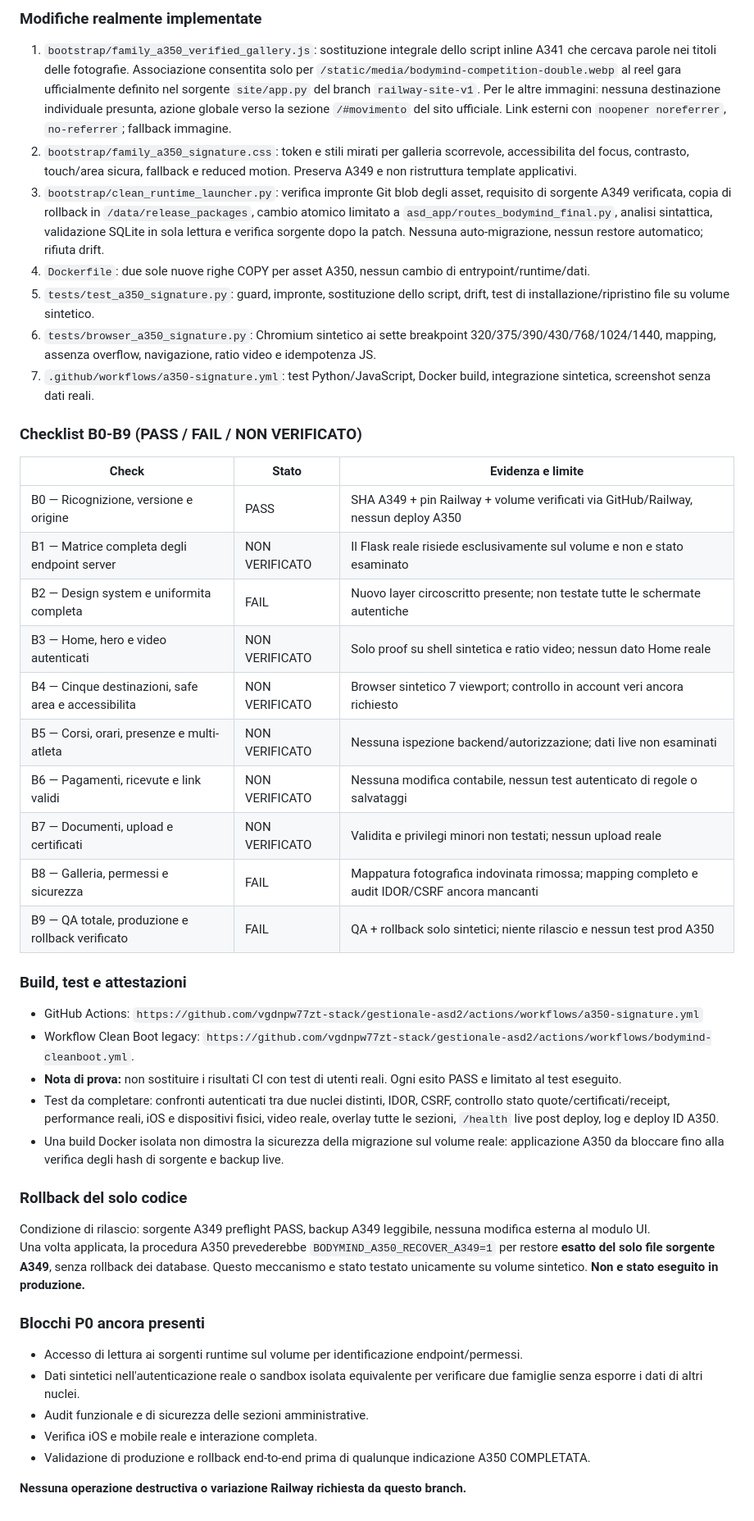
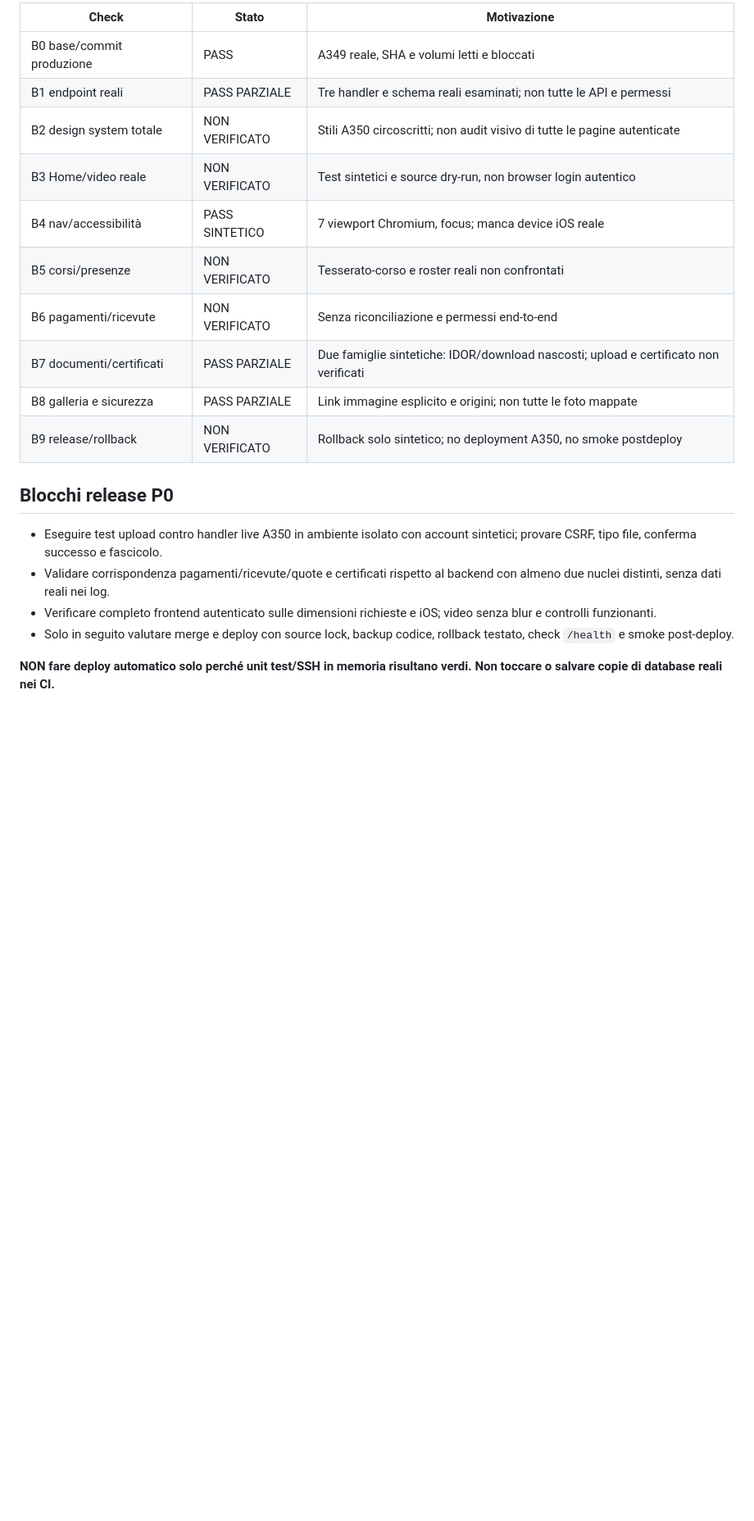
Before and after one commit to vgdnpw77zt-stack/gestionale-asd2, a Markdown page: docs/A350_ACCEPTANCE_MATRIX.md, the part around one of its changes. Shown at 82% size. GitHub-like rendering; blank space fills up the shorter version.

Commit message:
A350: replace outdated blocked-access report with actual SSH source, security isolation and release evidence

```diff
--- a/docs/A350_ACCEPTANCE_MATRIX.md
+++ b/docs/A350_ACCEPTANCE_MATRIX.md
@@ -30,48 +32,21 @@ Non qualificare questa PR come A350 COMPLETATA. Ogni verifica descritta qui dist
 
-### Modifiche realmente implementate
+| Check | Stato | Motivazione |
+|---|---|---|
+| B0 base/commit produzione | PASS | A349 reale, SHA e volumi letti e bloccati |
+| B1 endpoint reali | PASS PARZIALE | Tre handler e schema reali esaminati; non tutte le API e permessi |
+| B2 design system totale | NON VERIFICATO | Stili A350 circoscritti; non audit visivo di tutte le pagine autenticate |
+| B3 Home/video reale | NON VERIFICATO | Test sintetici e source dry-run, non browser login autentico |
+| B4 nav/accessibilità | PASS SINTETICO | 7 viewport Chromium, focus; manca device iOS reale |
+| B5 corsi/presenze | NON VERIFICATO | Tesserato-corso e roster reali non confrontati |
+| B6 pagamenti/ricevute | NON VERIFICATO | Senza riconciliazione e permessi end-to-end |
+| B7 documenti/certificati | PASS PARZIALE | Due famiglie sintetiche: IDOR/download nascosti; upload e certificato non verificati |
+| B8 galleria e sicurezza | PASS PARZIALE | Link immagine esplicito e origini; non tutte le foto mappate |
+| B9 release/rollback | NON VERIFICATO | Rollback solo sintetico; no deployment A350, no smoke postdeploy |
 
-1. `bootstrap/family_a350_verified_gallery.js`: sostituzione integrale dello script inline A341 che cercava parole nei titoli delle fotografie. Associazione consentita solo per `/static/media/bodymind-competition-double.webp` al reel gara ufficialmente definito nel sorgente `site/app.py` del branch `railway-site-v1`. Per le altre immagini: nessuna destinazione individuale presunta, azione globale verso la sezione `/#movimento` del sito ufficiale. Link esterni con `noopener noreferrer`, `no-referrer`; fallback immagine.
-2. `bootstrap/family_a350_signature.css`: token e stili mirati per galleria scorrevole, accessibilita del focus, contrasto, touch/area sicura, fallback e reduced motion. Preserva A349 e non ristruttura template applicativi.
-3. `bootstrap/clean_runtime_launcher.py`: verifica impronte Git blob degli asset, requisito di sorgente A349 verificata, copia di rollback in `/data/release_packages`, cambio atomico limitato a `asd_app/routes_bodymind_final.py`, analisi sintattica, validazione SQLite in sola lettura e verifica sorgente dopo la patch. Nessuna auto-migrazione, nessun restore automatico; rifiuta drift.
-4. `Dockerfile`: due sole nuove righe COPY per asset A350, nessun cambio di entrypoint/runtime/dati.
-5. `tests/test_a350_signature.py`: guard, impronte, sostituzione dello script, drift, test di installazione/ripristino file su volume sintetico.
-6. `tests/browser_a350_signature.py`: Chromium sintetico ai sette breakpoint 320/375/390/430/768/1024/1440, mapping, assenza overflow, navigazione, ratio video e idempotenza JS.
-7. `.github/workflows/a350-signature.yml`: test Python/JavaScript, Docker build, integrazione sintetica, screenshot senza dati reali.
+## Blocchi release P0
+- Eseguire test upload contro handler live A350 in ambiente isolato con account sintetici; provare CSRF, tipo file, conferma successo e fascicolo.
+- Validare corrispondenza pagamenti/ricevute/quote e certificati rispetto al backend con almeno due nuclei distinti, senza dati reali nei log.
+- Verificare completo frontend autenticato sulle dimensioni richieste e iOS; video senza blur e controlli funzionanti.
+- Solo in seguito valutare merge e deploy con source lock, backup codice, rollback testato, check `/health` e smoke post-deploy.
 
-### Checklist B0-B9 (PASS / FAIL / NON VERIFICATO)
-
-| Check | Stato | Evidenza e limite |
-|---|---|---|
-| B0 — Ricognizione, versione e origine | PASS | SHA A349 + pin Railway + volume verificati via GitHub/Railway, nessun deploy A350 |
-| B1 — Matrice completa degli endpoint server | NON VERIFICATO | Il Flask reale risiede esclusivamente sul volume e non e stato esaminato |
-| B2 — Design system e uniformita completa | FAIL | Nuovo layer circoscritto presente; non testate tutte le schermate autentiche |
-| B3 — Home, hero e video autenticati | NON VERIFICATO | Solo proof su shell sintetica e ratio video; nessun dato Home reale |
-| B4 — Cinque destinazioni, safe area e accessibilita | NON VERIFICATO | Browser sintetico 7 viewport; controllo in account veri ancora richiesto |
-| B5 — Corsi, orari, presenze e multi-atleta | NON VERIFICATO | Nessuna ispezione backend/autorizzazione; dati live non esaminati |
-| B6 — Pagamenti, ricevute e link validi | NON VERIFICATO | Nessuna modifica contabile, nessun test autenticato di regole o salvataggi |
-| B7 — Documenti, upload e certificati | NON VERIFICATO | Validita e privilegi minori non testati; nessun upload reale |
-| B8 — Galleria, permessi e sicurezza | FAIL | Mappatura fotografica indovinata rimossa; mapping completo e audit IDOR/CSRF ancora mancanti |
-| B9 — QA totale, produzione e rollback verificato | FAIL | QA + rollback solo sintetici; niente rilascio e nessun test prod A350 |
-
-### Build, test e attestazioni
-
-- GitHub Actions: `https://github.com/vgdnpw77zt-stack/gestionale-asd2/actions/workflows/a350-signature.yml`
-- Workflow Clean Boot legacy: `https://github.com/vgdnpw77zt-stack/gestionale-asd2/actions/workflows/bodymind-cleanboot.yml`.
-- **Nota di prova:** non sostituire i risultati CI con test di utenti reali. Ogni esito PASS e limitato al test eseguito.
-- Test da completare: confronti autenticati tra due nuclei distinti, IDOR, CSRF, controllo stato quote/certificati/receipt, performance reali, iOS e dispositivi fisici, video reale, overlay tutte le sezioni, `/health` live post deploy, log e deploy ID A350.
-- Una build Docker isolata non dimostra la sicurezza della migrazione sul volume reale: applicazione A350 da bloccare fino alla verifica degli hash di sorgente e backup live.
-
-### Rollback del solo codice
-
-Condizione di rilascio: sorgente A349 preflight PASS, backup A349 leggibile, nessuna modifica esterna al modulo UI.
-Una volta applicata, la procedura A350 prevederebbe `BODYMIND_A350_RECOVER_A349=1` per restore **esatto del solo file sorgente A349**, senza rollback dei database. Questo meccanismo e stato testato unicamente su volume sintetico. **Non e stato eseguito in produzione.**
-
-### Blocchi P0 ancora presenti
-
-- Accesso di lettura ai sorgenti runtime sul volume per identificazione endpoint/permessi.
-- Dati sintetici nell'autenticazione reale o sandbox isolata equivalente per verificare due famiglie senza esporre i dati di altri nuclei.
-- Audit funzionale e di sicurezza delle sezioni amministrative.
-- Verifica iOS e mobile reale e interazione completa.
-- Validazione di produzione e rollback end-to-end prima di qualunque indicazione A350 COMPLETATA.
-
-**Nessuna operazione destructiva o variazione Railway richiesta da questo branch.**
+**NON fare deploy automatico solo perché unit test/SSH in memoria risultano verdi. Non toccare o salvare copie di database reali nei CI.**
```
Also changed, not shown: other parts of docs/A350_ACCEPTANCE_MATRIX.md (+25 -23 lines).
